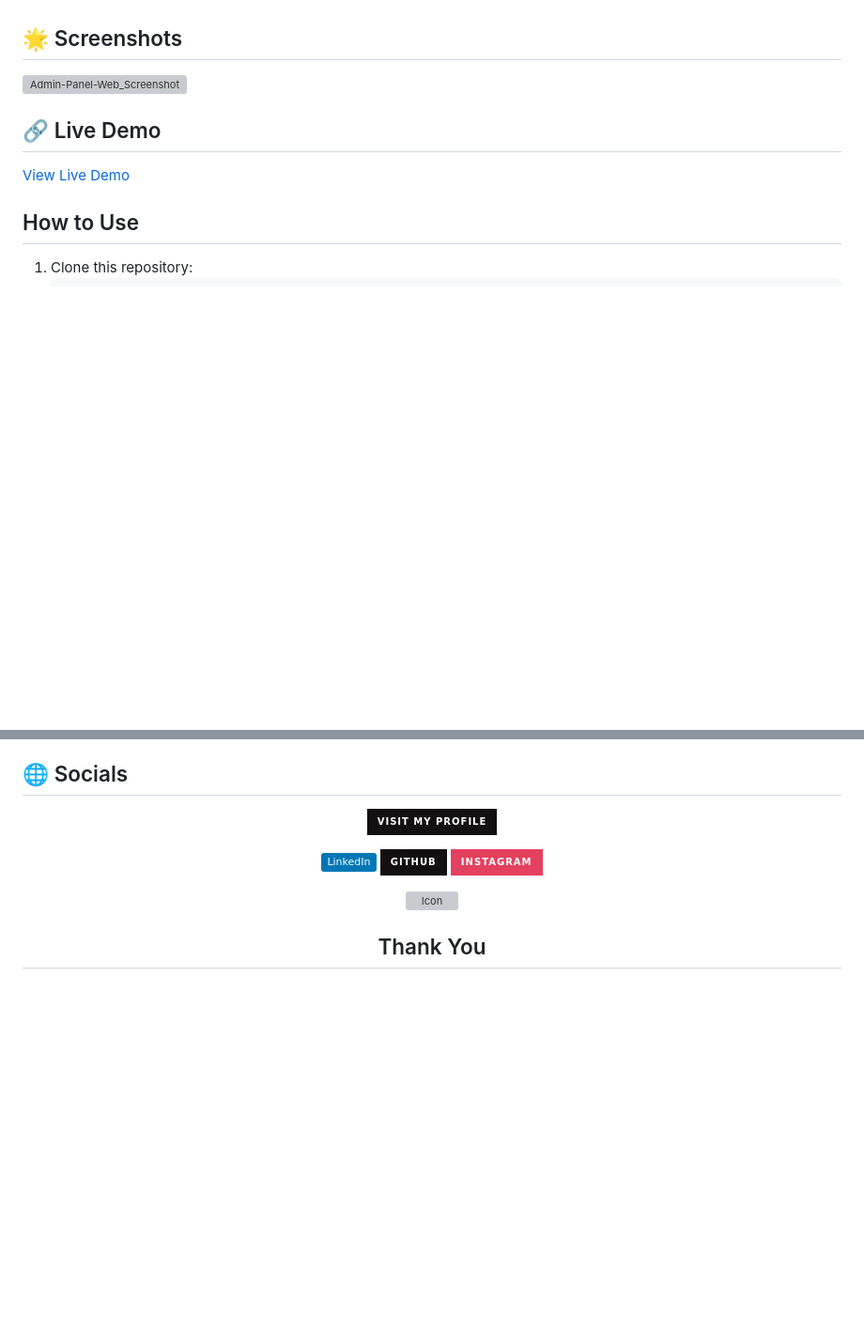
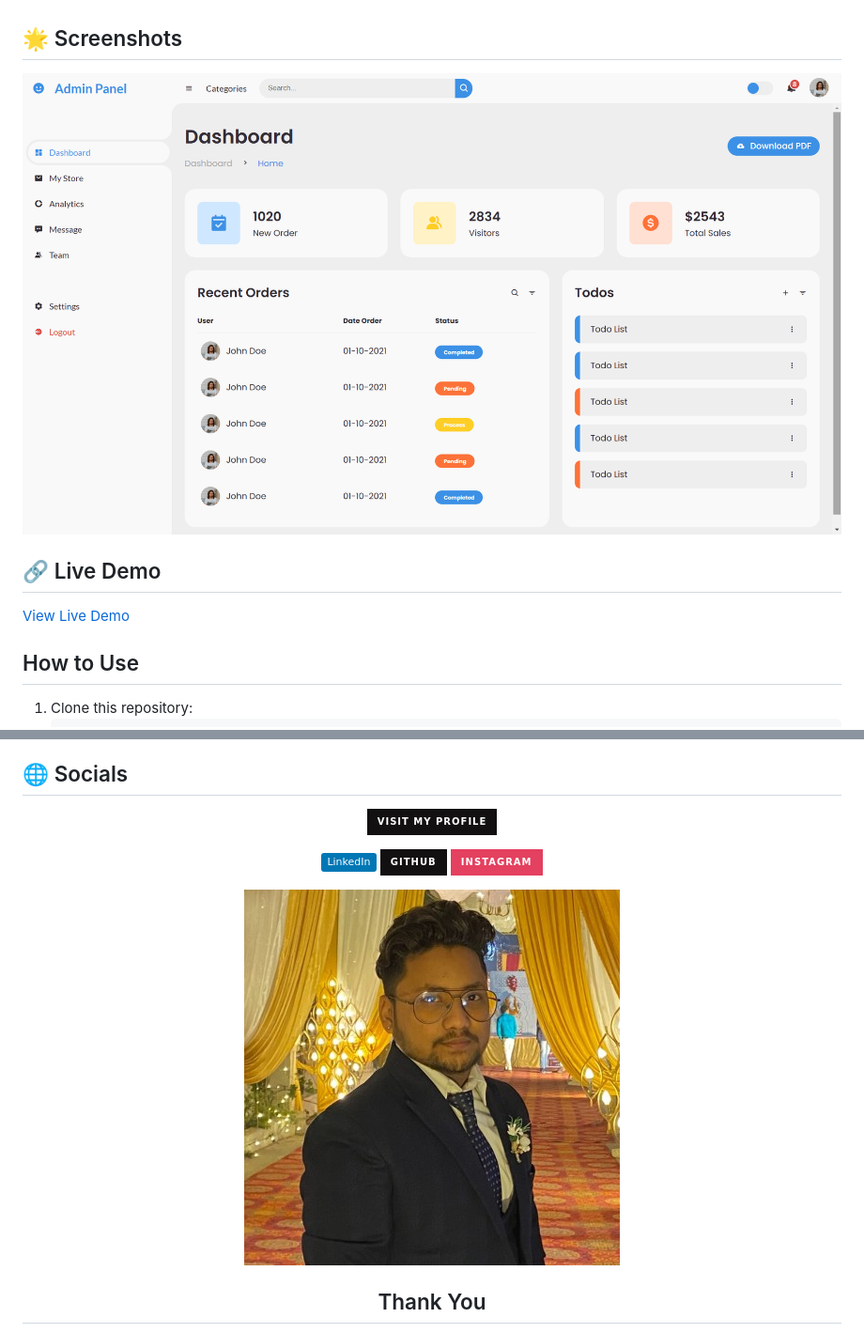
Before and after one commit to Akki-soni/Admin-Panel-Web, a Markdown page: README.md, 2 parts joined by grey strips. Shown: that part at 94% size. Drawn GitHub-style; badges without logos; blank space fills up the shorter version; grey boxes are pictures that could not be loaded.

```diff
--- a/README.md
+++ b/README.md
@@ -38,7 +38,7 @@
 
 ## 🌟 Screenshots
 
-![Admin-Panel-Web_Screenshot](/images/A-P_Screenshot.png)
+![Admin-Panel-Web_Screenshot](/img/A-P_Screenshot.png)
 
 ## 🔗 Live Demo
 
@@ -76,7 +76,7 @@ Contributions are welcome! If you encounter any issues or have suggestions for i
 [![Instagram Badge](https://img.shields.io/badge/Instagram-%23E4405F.svg?style=for-the-badge&logo=instagram&logoColor=white)](https://www.instagram.com/akki_214g/)
 
 <a href="">
-  <img src="/images/logoo.jpeg" alt="Icon" style="vertical-align:middle; width:50px; height:auto;">
+  <img src="/img/logoo.jpeg" alt="Icon" style="vertical-align:middle; width:50px; height:auto;">
 </a>
 
 ## Thank You
```
Also changed, not shown: other parts of README.md (+1 -1 lines).
